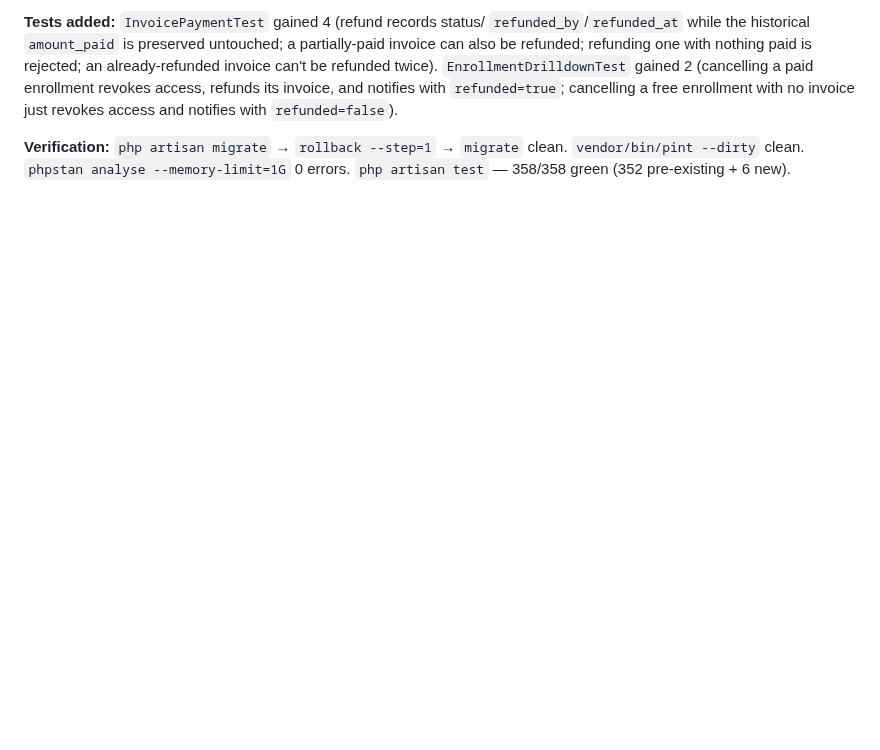
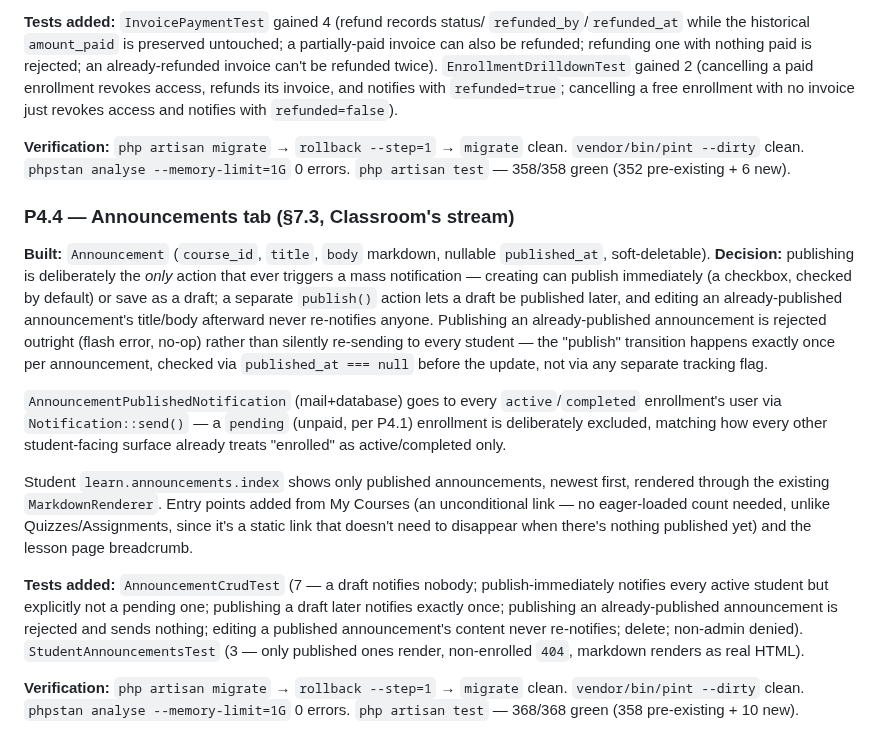
Before and after one commit to mubahood/muhindo-app, a Markdown page: LMS_BUILD_LOG.md, the part around the change. Drawn GitHub-style; blank space fills up the shorter version.

Commit message:
docs(lms): worklog entry for P4.4

```diff
--- a/LMS_BUILD_LOG.md
+++ b/LMS_BUILD_LOG.md
@@ -2234,3 +2234,42 @@ access and notifies with `refunded=false`).
 **Verification:** `php artisan migrate` → `rollback --step=1` → `migrate`
 clean. `vendor/bin/pint --dirty` clean. `phpstan analyse --memory-limit=1G`
 0 errors. `php artisan test` — 358/358 green (352 pre-existing + 6 new).
+
+### P4.4 — Announcements tab (§7.3, Classroom's stream)
+
+**Built:** `Announcement` (`course_id`, `title`, `body` markdown, nullable
+`published_at`, soft-deletable). **Decision:** publishing is deliberately
+the *only* action that ever triggers a mass notification — creating can
+publish immediately (a checkbox, checked by default) or save as a draft;
+a separate `publish()` action lets a draft be published later, and editing
+an already-published announcement's title/body afterward never re-notifies
+anyone. Publishing an already-published announcement is rejected outright
+(flash error, no-op) rather than silently re-sending to every student —
+the "publish" transition happens exactly once per announcement, checked via
+`published_at === null` before the update, not via any separate tracking
+flag.
+
+`AnnouncementPublishedNotification` (mail+database) goes to every
+`active`/`completed` enrollment's user via `Notification::send()` — a
+`pending` (unpaid, per P4.1) enrollment is deliberately excluded, matching
+how every other student-facing surface already treats "enrolled" as
+active/completed only.
+
+Student `learn.announcements.index` shows only published announcements,
+newest first, rendered through the existing `MarkdownRenderer`. Entry
+points added from My Courses (an unconditional link — no eager-loaded count
+needed, unlike Quizzes/Assignments, since it's a static link that doesn't
+need to disappear when there's nothing published yet) and the lesson page
+breadcrumb.
+
+**Tests added:** `AnnouncementCrudTest` (7 — a draft notifies nobody;
+publish-immediately notifies every active student but explicitly not a
+pending one; publishing a draft later notifies exactly once; publishing an
+already-published announcement is rejected and sends nothing; editing a
+published announcement's content never re-notifies; delete; non-admin
+denied). `StudentAnnouncementsTest` (3 — only published ones render,
+non-enrolled `404`, markdown renders as real HTML).
+
+**Verification:** `php artisan migrate` → `rollback --step=1` → `migrate`
+clean. `vendor/bin/pint --dirty` clean. `phpstan analyse --memory-limit=1G`
+0 errors. `php artisan test` — 368/368 green (358 pre-existing + 10 new).
```
